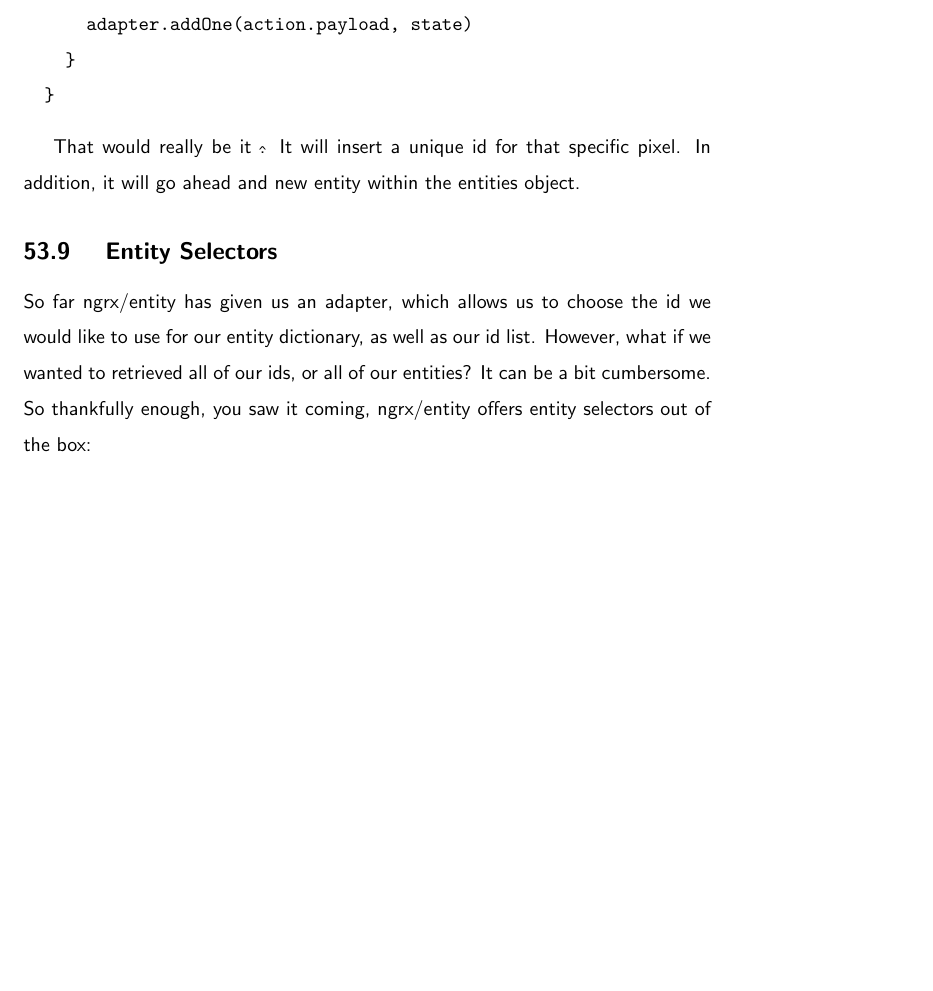
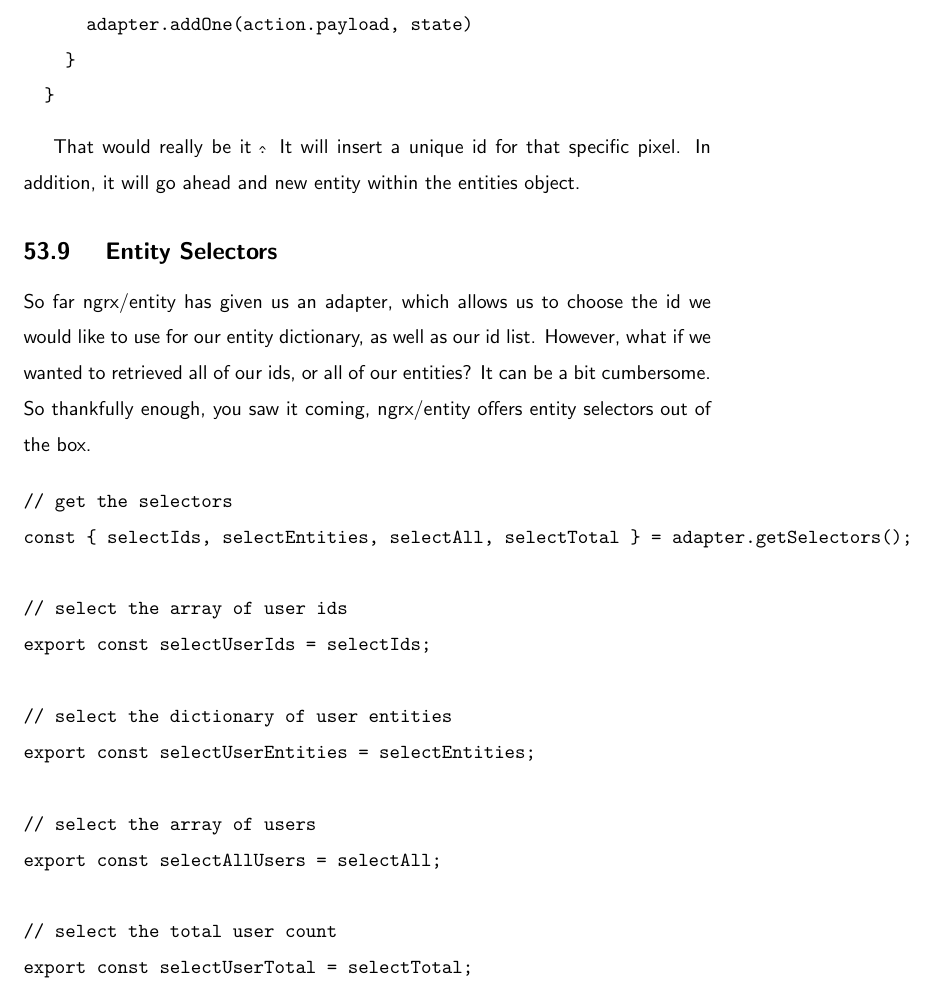
Before and after one commit to razroo/angular-content, a LaTeX document (main.tex, which reads ngrx/ngrx-entity/ngrx-entity.tex): part of page 156 of 156, cut so that both start at the same text, the shorter picture padded with empty space. Compiled offline with pdfLaTeX.

Commit message:
Add the adapter for getSelection.

```diff
--- a/ngrx/ngrx-entity/ngrx-entity.tex
+++ b/ngrx/ngrx-entity/ngrx-entity.tex
@@ -150,4 +150,21 @@ So far ngrx/entity has given us an adapter, which allows us to choose the id
 we would like to use for our entity dictionary, as well as our id list. However,
 what if we wanted to retrieved all of our ids, or all of our entities? It can
 be a bit cumbersome. So thankfully enough, you saw it coming, ngrx/entity
-offers entity selectors out of the box:
+offers entity selectors out of the box.
+
+\begin{verbatim}
+// get the selectors
+const { selectIds, selectEntities, selectAll, selectTotal } = adapter.getSelectors();
+
+// select the array of user ids
+export const selectUserIds = selectIds;
+
+// select the dictionary of user entities
+export const selectUserEntities = selectEntities;
+
+// select the array of users
+export const selectAllUsers = selectAll;
+
+// select the total user count
+export const selectUserTotal = selectTotal;
+\end{verbatim}
```
